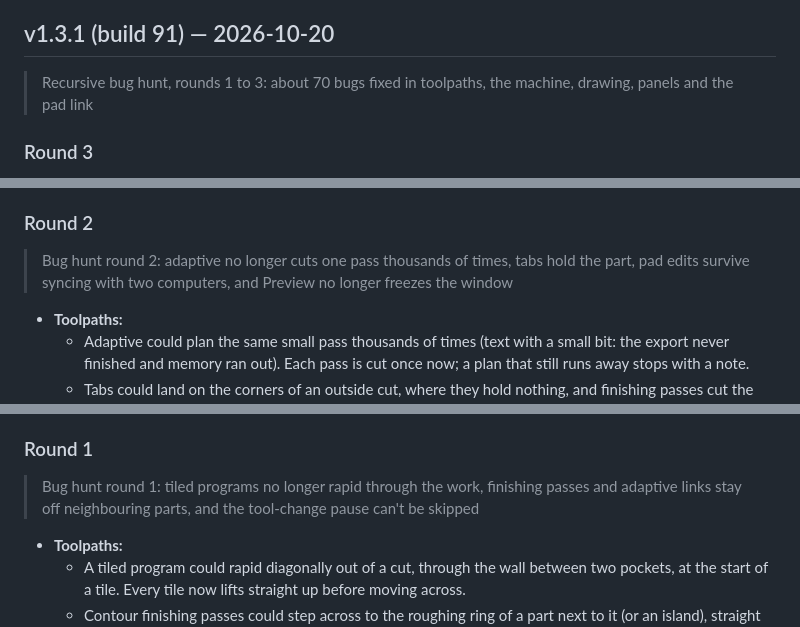
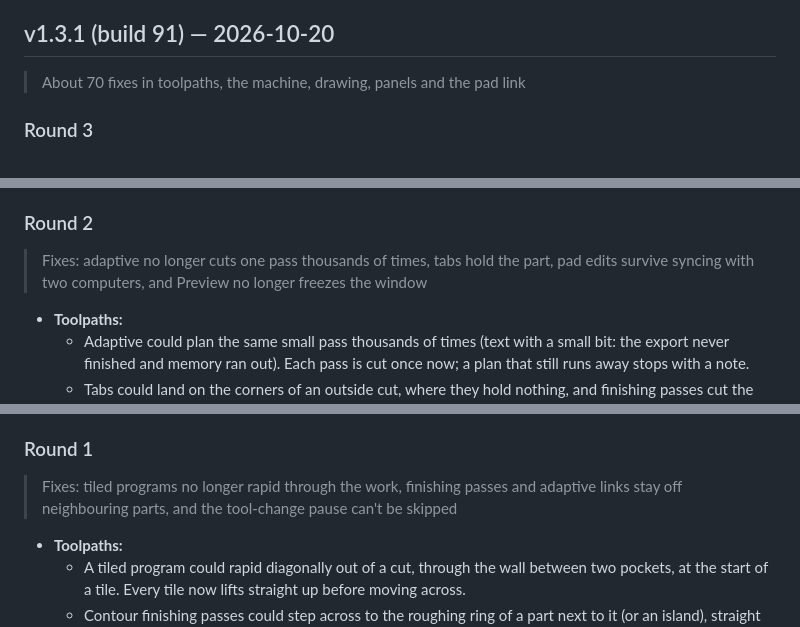
Before and after one commit to phobicdotno/phobiCCCP, a Markdown page: CHANGELOG.md, 3 parts joined by grey strips. GitHub-like rendering.

```diff
--- a/CHANGELOG.md
+++ b/CHANGELOG.md
@@ -691,7 +691,7 @@
 
 ## v1.3.1 (build 91) — 2026-10-20
 
-> Recursive bug hunt, rounds 1 to 3: about 70 bugs fixed in toolpaths, the machine, drawing, panels and the pad link
+> About 70 fixes in toolpaths, the machine, drawing, panels and the pad link
 
 ### Round 3
 
@@ -733,7 +733,7 @@
 
 ### Round 2
 
-> Bug hunt round 2: adaptive no longer cuts one pass thousands of times, tabs hold the part, pad edits survive syncing with two computers, and Preview no longer freezes the window
+> Fixes: adaptive no longer cuts one pass thousands of times, tabs hold the part, pad edits survive syncing with two computers, and Preview no longer freezes the window
 
 - **Toolpaths:**
   - Adaptive could plan the same small pass thousands of times (text with a small bit: the
@@ -779,7 +779,7 @@
 
 ### Round 1
 
-> Bug hunt round 1: tiled programs no longer rapid through the work, finishing passes and adaptive links stay off neighbouring parts, and the tool-change pause can't be skipped
+> Fixes: tiled programs no longer rapid through the work, finishing passes and adaptive links stay off neighbouring parts, and the tool-change pause can't be skipped
 
 - **Toolpaths:**
   - A tiled program could rapid diagonally out of a cut, through the wall between two
```
Also changed, not shown: other parts of CHANGELOG.md (+7 -7 lines).
